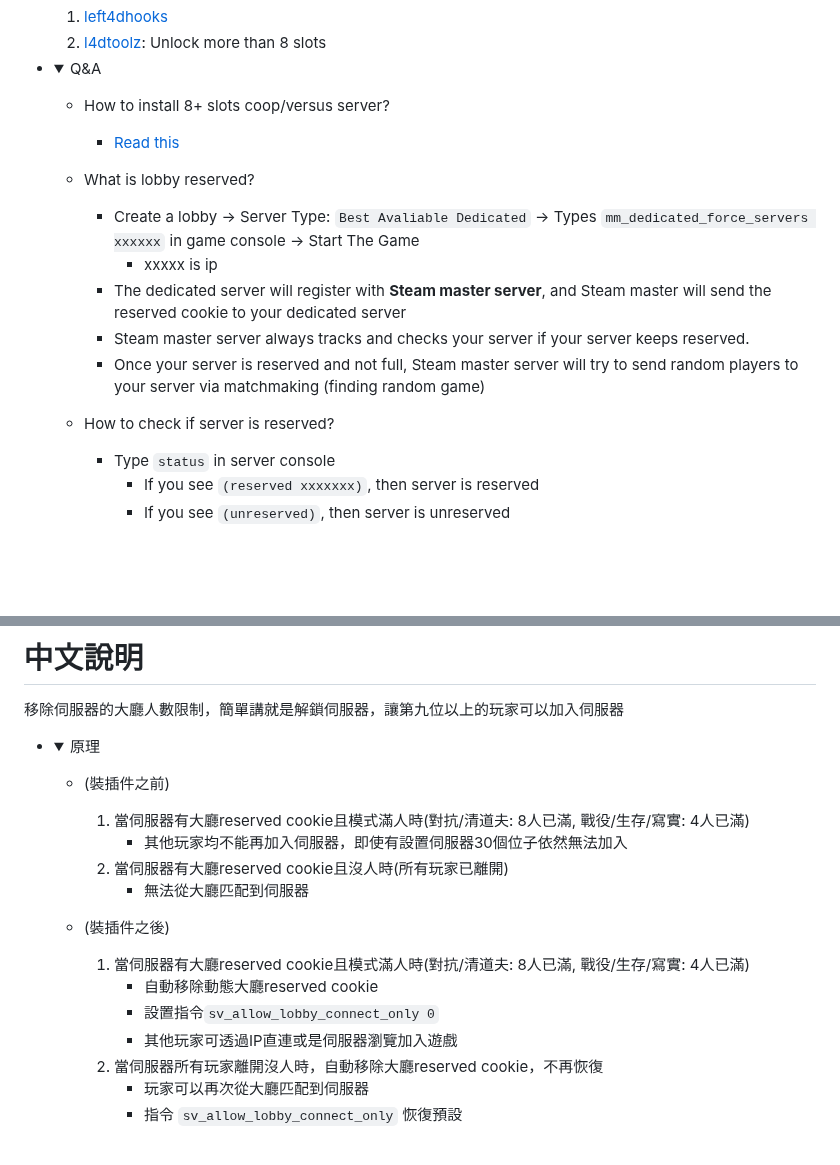
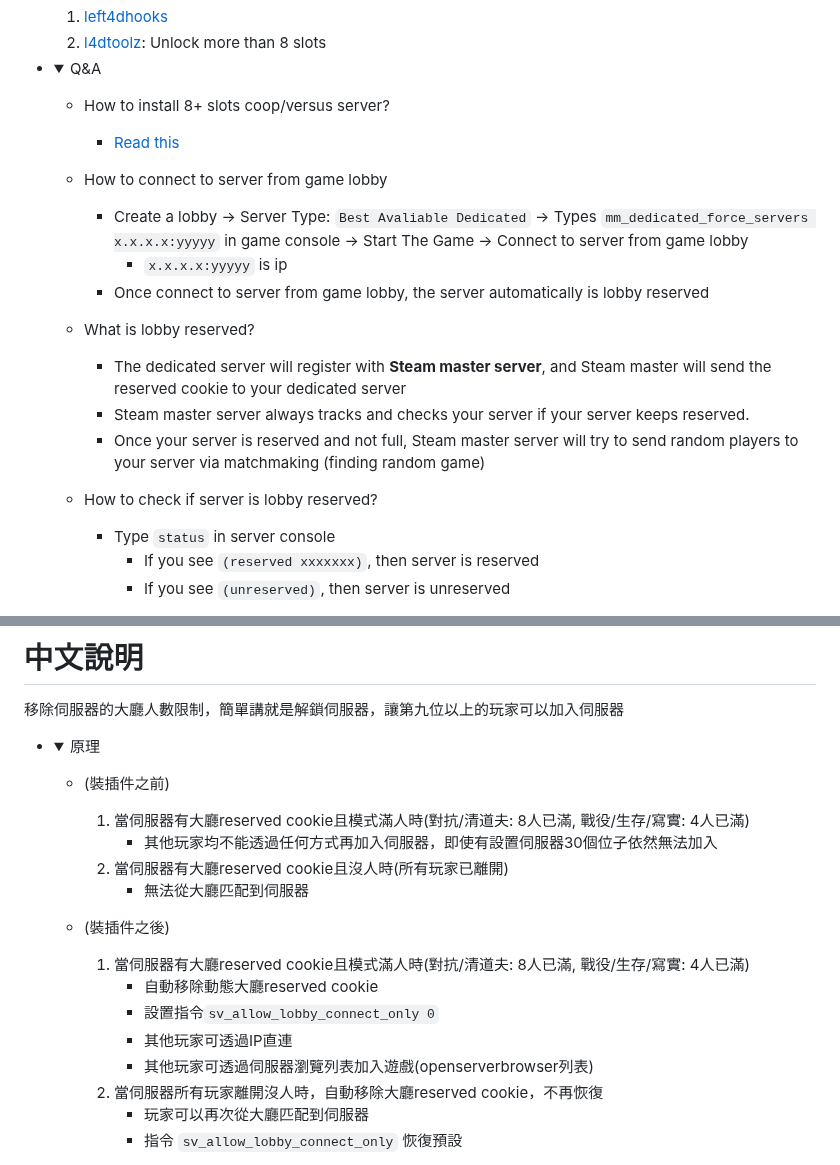
Before and after one commit to fbef0102/L4D1_2-Plugins, a Markdown page: l4d_unreservelobby/readme.md, 2 parts joined by grey strips. GitHub-like rendering; folded sections open; blank space fills up the shorter version.

````diff
--- a/l4d_unreservelobby/readme.md
+++ b/l4d_unreservelobby/readme.md
@@ -42,14 +42,17 @@ Removes lobby reservation when server is full, allow 9+ players to join server
 	* How to install 8+ slots coop/versus server?
 		* [Read this](https://github.com/fbef0102/Game-Private_Plugin/tree/main/Tutorial_教學區/English/Game/L4D2/8+_Survivors_In_Coop)
 
+	* How to connect to server from game lobby
+		* Create a lobby -> Server Type: ```Best Avaliable Dedicated``` -> Types ```mm_dedicated_force_servers x.x.x.x:yyyyy``` in game console -> Start The Game -> Connect to server from game lobby
+			* ```x.x.x.x:yyyyy``` is ip
+		* Once connect to server from game lobby, the server automatically is lobby reserved
+
 	* What is lobby reserved?
-		* Create a lobby -> Server Type: ```Best Avaliable Dedicated``` -> Types ```mm_dedicated_force_servers xxxxxx``` in game console -> Start The Game
-			* xxxxx is ip
 		* The dedicated server will register with **Steam master server**, and Steam master will send the reserved cookie to your dedicated server
 		* Steam master server always tracks and checks your server if your server keeps reserved.
 		* Once your server is reserved and not full, Steam master server will try to send random players to your server via matchmaking (finding random game)
 
-	* How to check if server is reserved?
+	* How to check if server is lobby reserved?
 		* Type ```status``` in server console
 			* If you see ```(reserved xxxxxxx)```, then server is reserved
 			* If you see ```(unreserved)```, then server is unreserved
@@ -119,7 +161,7 @@ Removes lobby reservation when server is full, allow 9+ players to join server
 
 	* (裝插件之前)
 		1. 當伺服器有大廳reserved cookie且模式滿人時(對抗/清道夫: 8人已滿, 戰役/生存/寫實: 4人已滿)
-			* 其他玩家均不能再加入伺服器，即使有設置伺服器30個位子依然無法加入
+			* 其他玩家均不能透過任何方式再加入伺服器，即使有設置伺服器30個位子依然無法加入
 		2. 當伺服器有大廳reserved cookie且沒人時(所有玩家已離開)
 			* 無法從大廳匹配到伺服器
 
@@ -127,7 +169,8 @@ Removes lobby reservation when server is full, allow 9+ players to join server
 		1. 當伺服器有大廳reserved cookie且模式滿人時(對抗/清道夫: 8人已滿, 戰役/生存/寫實: 4人已滿)
 			* 自動移除動態大廳reserved cookie
 			* 設置指令```sv_allow_lobby_connect_only 0```
-			* 其他玩家可透過IP直連或是伺服器瀏覽加入遊戲
+			* 其他玩家可透過IP直連
+			* 其他玩家可透過伺服器瀏覽列表加入遊戲(openserverbrowser列表)
 		2. 當伺服器所有玩家離開沒人時，自動移除大廳reserved cookie，不再恢復
 			* 玩家可以再次從大廳匹配到伺服器
 			* 指令 ```sv_allow_lobby_connect_only``` 恢復預設
````
Also changed, not shown: other parts of l4d_unreservelobby/readme.md (+61 -11 lines), l4d_unreservelobby/image/l4d_unreservelobby_2.jpg, l4d_unreservelobby/image/l4d_unreservelobby_3.jpg (added), 3 other files.
